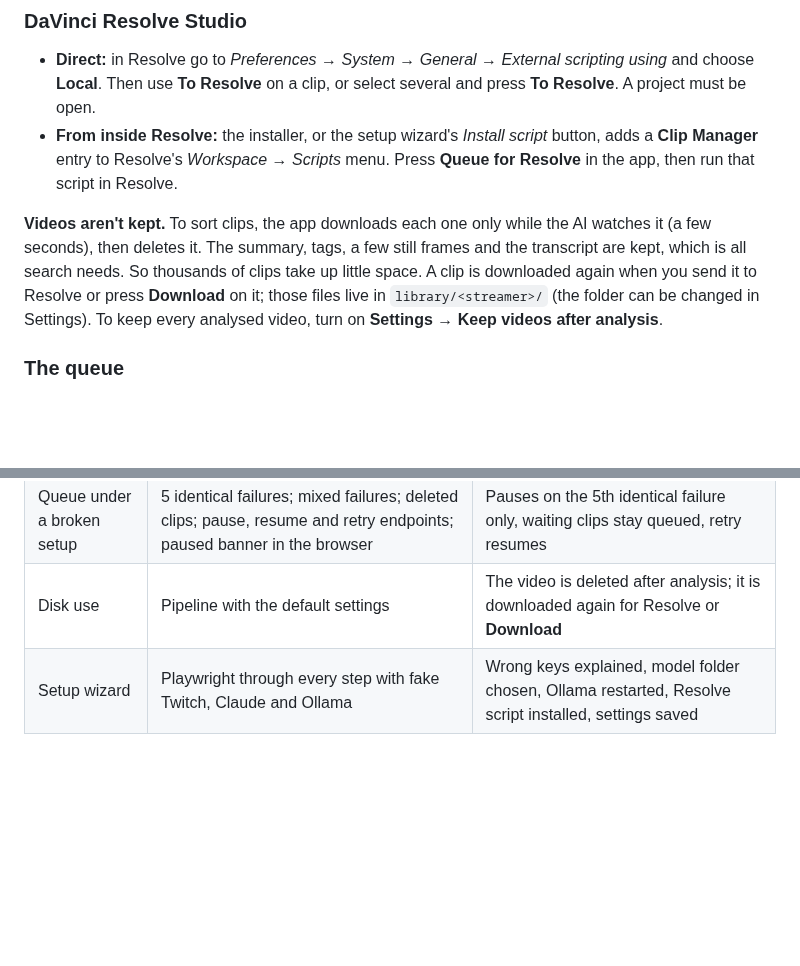
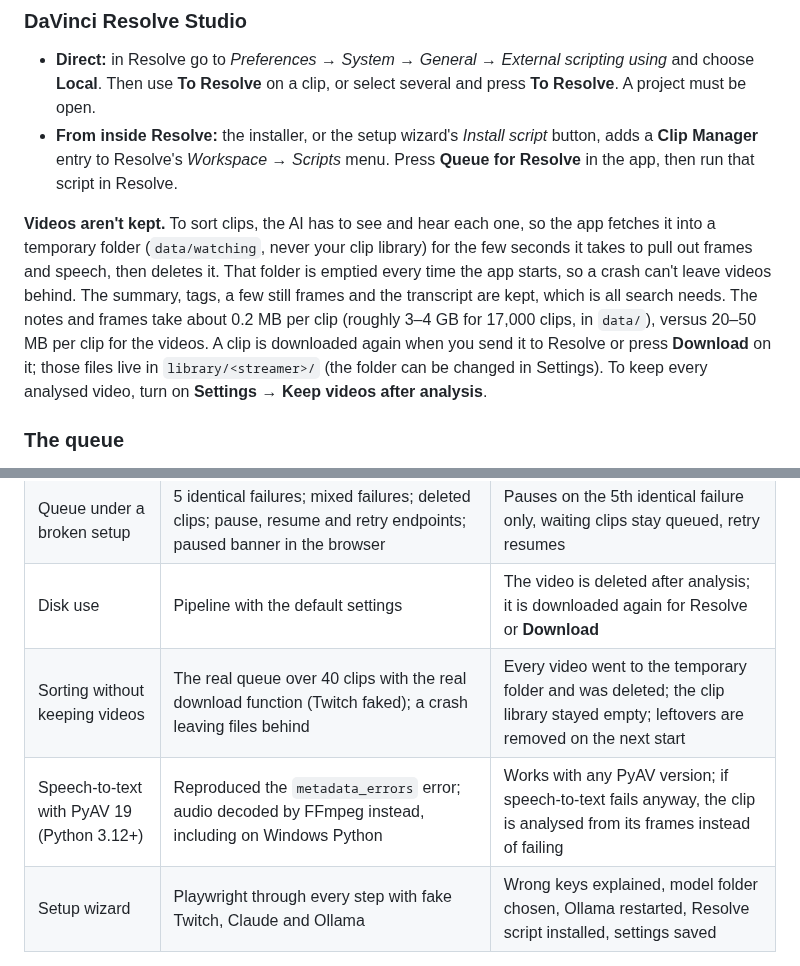
Before and after one commit to 1mthattwitch/twitchclipmanager, a Markdown page: README.md, 2 parts joined by grey strips. Rendered like a GitHub page; blank space fills up the shorter version.

```diff
--- a/README.md
+++ b/README.md
@@ -74,7 +74,7 @@ Whisper (speech) and the vision model can each have their own GPU. In Settings,
 - **Direct:** in Resolve go to *Preferences → System → General → External scripting using* and choose **Local**. Then use **To Resolve** on a clip, or select several and press **To Resolve**. A project must be open.
 - **From inside Resolve:** the installer, or the setup wizard's *Install script* button, adds a **Clip Manager** entry to Resolve's *Workspace → Scripts* menu. Press **Queue for Resolve** in the app, then run that script in Resolve.
 
-**Videos aren't kept.** To sort clips, the app downloads each one only while the AI watches it (a few seconds), then deletes it. The summary, tags, a few still frames and the transcript are kept, which is all search needs. So thousands of clips take up little space. A clip is downloaded again when you send it to Resolve or press **Download** on it; those files live in `library/<streamer>/` (the folder can be changed in Settings). To keep every analysed video, turn on **Settings → Keep videos after analysis**.
+**Videos aren't kept.** To sort clips, the AI has to see and hear each one, so the app fetches it into a temporary folder (`data/watching`, never your clip library) for the few seconds it takes to pull out frames and speech, then deletes it. That folder is emptied every time the app starts, so a crash can't leave videos behind. The summary, tags, a few still frames and the transcript are kept, which is all search needs. The notes and frames take about 0.2 MB per clip (roughly 3–4 GB for 17,000 clips, in `data/`), versus 20–50 MB per clip for the videos. A clip is downloaded again when you send it to Resolve or press **Download** on it; those files live in `library/<streamer>/` (the folder can be changed in Settings). To keep every analysed video, turn on **Settings → Keep videos after analysis**.
 
 ### The queue
 
@@ -115,6 +115,8 @@ Iterating toward zero errors: run `spotcheck`, change one thing, and repeat. Thi
 | Clip downloads | Fake Twitch playback API: yt-dlp failing, deleted clip, blocked video server, several qualities | Falls back to Twitch's own playback API, picks the best quality, clear per-clip error for deleted clips, no partial files left |
 | Queue under a broken setup | 5 identical failures; mixed failures; deleted clips; pause, resume and retry endpoints; paused banner in the browser | Pauses on the 5th identical failure only, waiting clips stay queued, retry resumes |
 | Disk use | Pipeline with the default settings | The video is deleted after analysis; it is downloaded again for Resolve or **Download** |
+| Sorting without keeping videos | The real queue over 40 clips with the real download function (Twitch faked); a crash leaving files behind | Every video went to the temporary folder and was deleted; the clip library stayed empty; leftovers are removed on the next start |
+| Speech-to-text with PyAV 19 (Python 3.12+) | Reproduced the `metadata_errors` error; audio decoded by FFmpeg instead, including on Windows Python | Works with any PyAV version; if speech-to-text fails anyway, the clip is analysed from its frames instead of failing |
 | Setup wizard | Playwright through every step with fake Twitch, Claude and Ollama | Wrong keys explained, model folder chosen, Ollama restarted, Resolve script installed, settings saved |
 
 Not tested in the development sandbox (it couldn't reach Twitch, Hugging Face or a GPU): live Twitch downloads (both methods are tested against fakes), Whisper/Ollama on CUDA, the meaning-search model, and a live Resolve import. The Resolve code is tested against a faithful fake of Resolve's API. Use the `evaluate` commands above for the real-footage numbers.
```
Also changed, not shown: docs/screenshots/06-settings.png, docs/screenshots/09-mobile-sheet.png, docs/screenshots/11-setup-ai.png, 8 other files.
